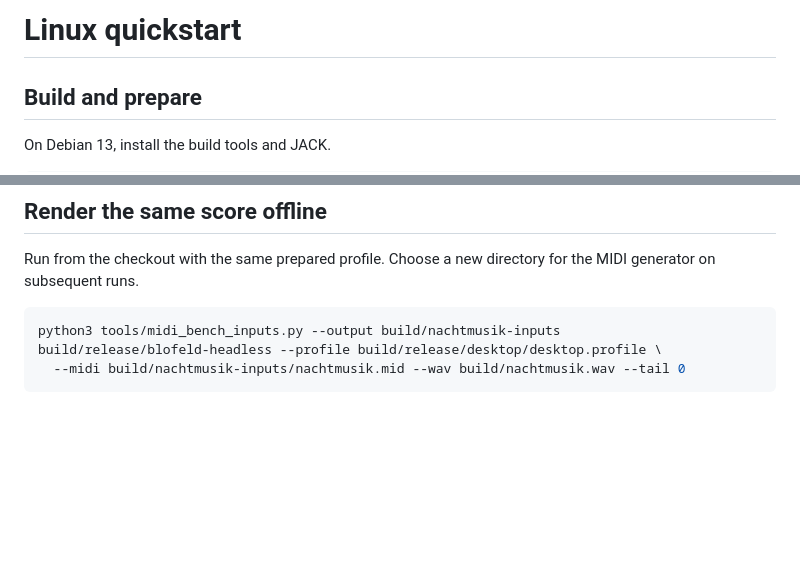
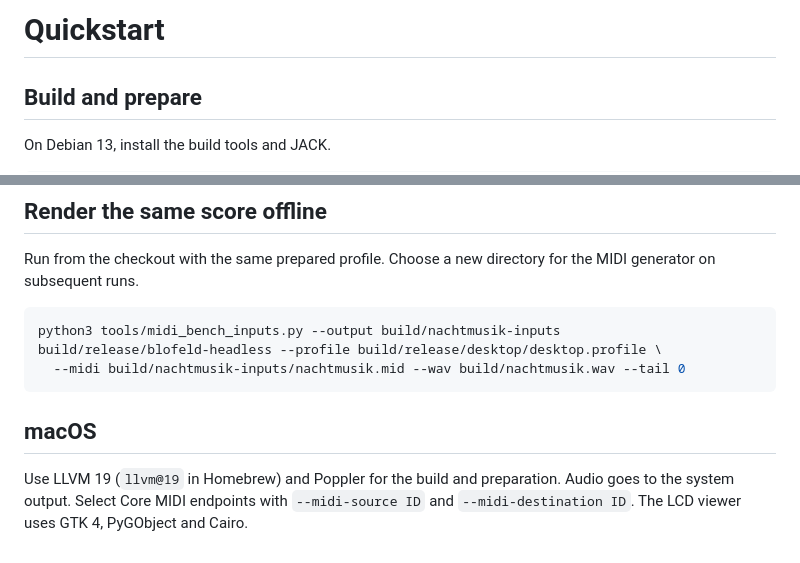
Before and after one commit to Weichwolf/blofeld-emu, a Markdown page: doc/quickstart.md, 2 parts joined by grey strips. Rendered like a GitHub page; blank space fills up the shorter version.

````diff
--- a/doc/quickstart.md
+++ b/doc/quickstart.md
@@ -1,4 +1,4 @@
-# Linux quickstart
+# Quickstart
 
 ## Build and prepare
 
@@ -86,3 +86,10 @@ python3 tools/midi_bench_inputs.py --output build/nachtmusik-inputs
 build/release/blofeld-headless --profile build/release/desktop/desktop.profile \
   --midi build/nachtmusik-inputs/nachtmusik.mid --wav build/nachtmusik.wav --tail 0
 ```
+
+## macOS
+
+Use LLVM 19 (`llvm@19` in Homebrew) and Poppler for the build and preparation.
+Audio goes to the system output. Select Core MIDI endpoints with
+`--midi-source ID` and `--midi-destination ID`. The LCD viewer uses GTK 4,
+PyGObject and Cairo.
````
Also changed, not shown: README.md (+4 -38 lines), doc/blofeld-display-a013.png (added).
